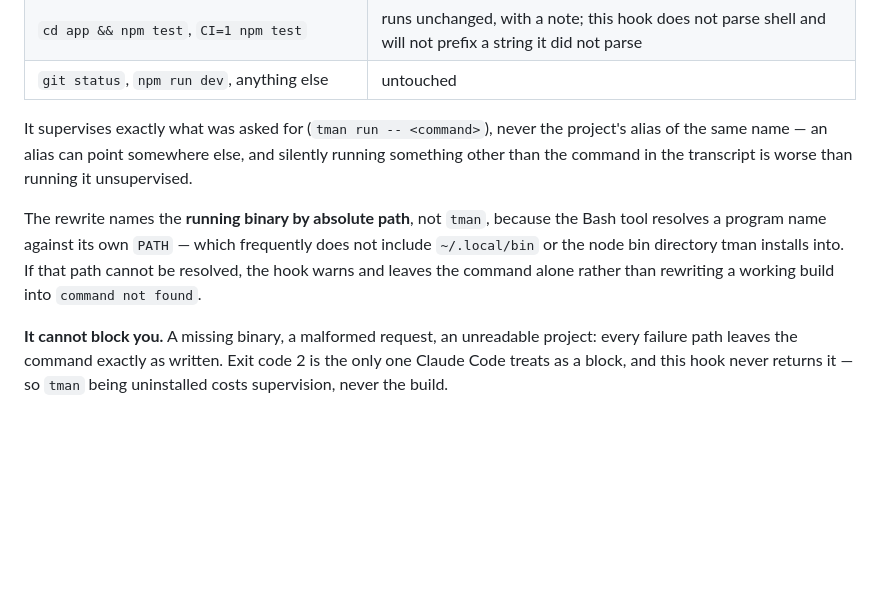
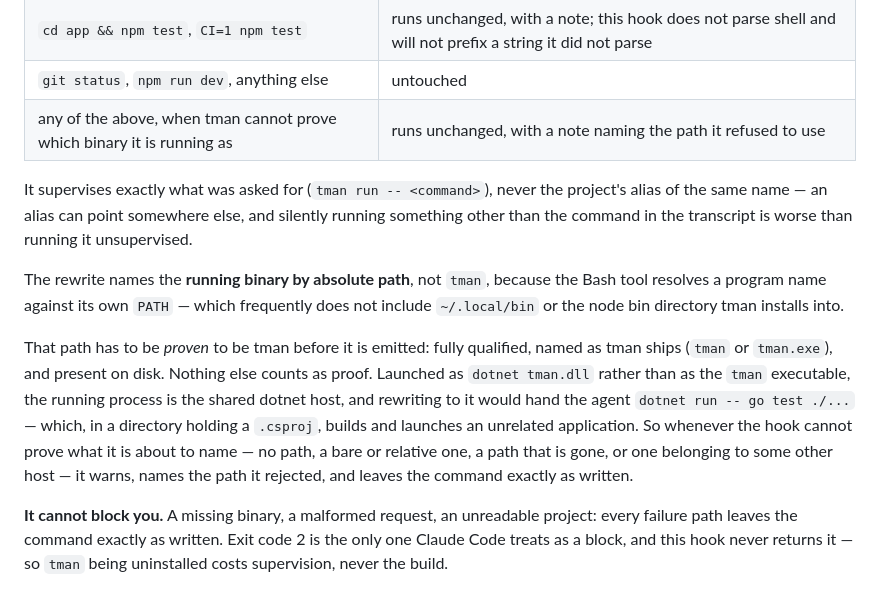
Before and after one commit to standardbeagle/tman, a Markdown page: README.md, the part around the change. GitHub-like rendering; blank space fills up the shorter version.

Commit message:
docs: say the hook proves its own identity, not just that a path resolves
The hook section described only half the guard -- "if that path cannot be
resolved" -- which reads as covering a missing binary and says nothing about
the case that actually shipped broken: a path that resolves perfectly well
and belongs to the dotnet host. Someone reading this to decide whether to
install the hook needs to know it will decline to rewrite under
`dotnet tman.dll`, and that when it declines it says which path it refused.

worktrack-task: 01KYD9AE3TWX4VM4F1R6ZCTJMY
worktrack-workflow: 01KYDPQV0B5E4JACDRMPCYQ5KG

```diff
--- a/README.md
+++ b/README.md
@@ -158,6 +158,7 @@ and build commands through `tman`:
 | `tman test`, or anything inside a supervised tree (`TMAN_RUN_ID` set) | untouched — no double supervision |
 | `cd app && npm test`, `CI=1 npm test` | runs unchanged, with a note; this hook does not parse shell and will not prefix a string it did not parse |
 | `git status`, `npm run dev`, anything else | untouched |
+| any of the above, when tman cannot prove which binary it is running as | runs unchanged, with a note naming the path it refused to use |
 
 It supervises exactly what was asked for (`tman run -- <command>`), never the project's alias of
 the same name — an alias can point somewhere else, and silently running something other than the
@@ -165,8 +166,16 @@ command in the transcript is worse than running it unsupervised.
 
 The rewrite names the **running binary by absolute path**, not `tman`, because the Bash tool
 resolves a program name against its own `PATH` — which frequently does not include `~/.local/bin`
-or the node bin directory tman installs into. If that path cannot be resolved, the hook warns and
-leaves the command alone rather than rewriting a working build into `command not found`.
+or the node bin directory tman installs into.
+
+That path has to be *proven* to be tman before it is emitted: fully qualified, named as tman ships
+(`tman` or `tman.exe`), and present on disk. Nothing else counts as proof. Launched as
+`dotnet tman.dll` rather than as the `tman` executable, the running process is the shared dotnet
+host, and rewriting to it would hand the agent `dotnet run -- go test ./...` — which, in a
+directory holding a `.csproj`, builds and launches an unrelated application. So whenever the hook
+cannot prove what it is about to name — no path, a bare or relative one, a path that is gone, or
+one belonging to some other host — it warns, names the path it rejected, and leaves the command
+exactly as written.
 
 **It cannot block you.** A missing binary, a malformed request, an unreadable project: every
 failure path leaves the command exactly as written. Exit code 2 is the only one Claude Code treats
```
